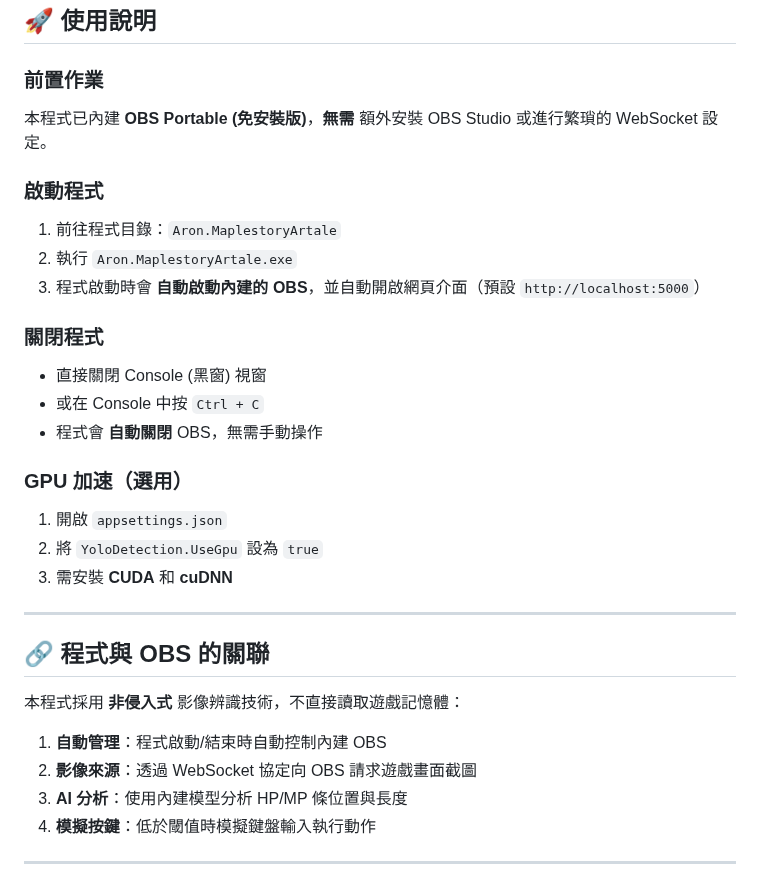
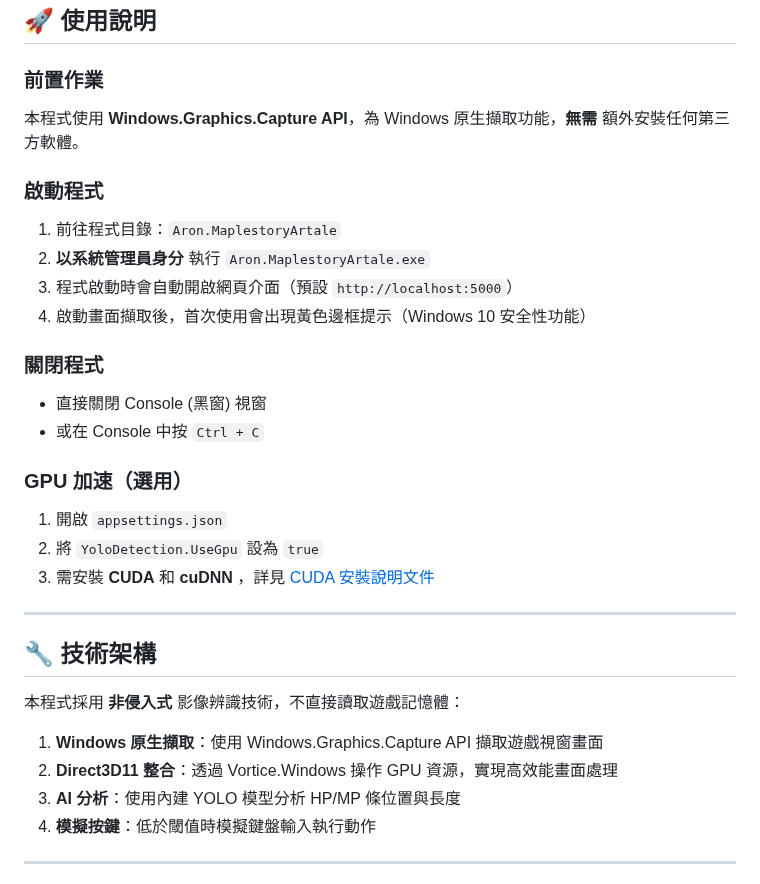
Before and after one commit to aron-666/Aron.MaplestoryArtale, a Markdown page: README.md, the part around one of its changes. Drawn GitHub-style.

```diff
--- a/README.md
+++ b/README.md
@@ -92,32 +104,32 @@
 ## 🚀 使用說明
 
 ### 前置作業
-本程式已內建 **OBS Portable (免安裝版)**，**無需** 額外安裝 OBS Studio 或進行繁瑣的 WebSocket 設定。
+本程式使用 **Windows.Graphics.Capture API**，為 Windows 原生擷取功能，**無需** 額外安裝任何第三方軟體。
 
 ### 啟動程式
 1. 前往程式目錄：`Aron.MaplestoryArtale`
-2. 執行 `Aron.MaplestoryArtale.exe`
-3. 程式啟動時會 **自動啟動內建的 OBS**，並自動開啟網頁介面（預設 `http://localhost:5000`）
+2. **以系統管理員身分** 執行 `Aron.MaplestoryArtale.exe`
+3. 程式啟動時會自動開啟網頁介面（預設 `http://localhost:5000`）
+4. 啟動畫面擷取後，首次使用會出現黃色邊框提示（Windows 10 安全性功能）
 
 ### 關閉程式
 - 直接關閉 Console (黑窗) 視窗
 - 或在 Console 中按 `Ctrl + C`
-- 程式會 **自動關閉** OBS，無需手動操作
 
 ### GPU 加速（選用）
 1. 開啟 `appsettings.json`
 2. 將 `YoloDetection.UseGpu` 設為 `true`
-3. 需安裝 **CUDA** 和 **cuDNN**
+3. 需安裝 **CUDA** 和 **cuDNN** ，詳見 [CUDA 安裝說明文件](CUDA_INSTALL.md)
 
 ---
 
-## 🔗 程式與 OBS 的關聯
+## 🔧 技術架構
 
 本程式採用 **非侵入式** 影像辨識技術，不直接讀取遊戲記憶體：
 
-1. **自動管理**：程式啟動/結束時自動控制內建 OBS
-2. **影像來源**：透過 WebSocket 協定向 OBS 請求遊戲畫面截圖
-3. **AI 分析**：使用內建模型分析 HP/MP 條位置與長度
+1. **Windows 原生擷取**：使用 Windows.Graphics.Capture API 擷取遊戲視窗畫面
+2. **Direct3D11 整合**：透過 Vortice.Windows 操作 GPU 資源，實現高效能畫面處理
+3. **AI 分析**：使用內建 YOLO 模型分析 HP/MP 條位置與長度
 4. **模擬按鍵**：低於閾值時模擬鍵盤輸入執行動作
 
 ---
```
Also changed, not shown: other parts of README.md (+16 -4 lines), CUDA_INSTALL.md (added, +101 -0 lines), Screenshots/01.png.
